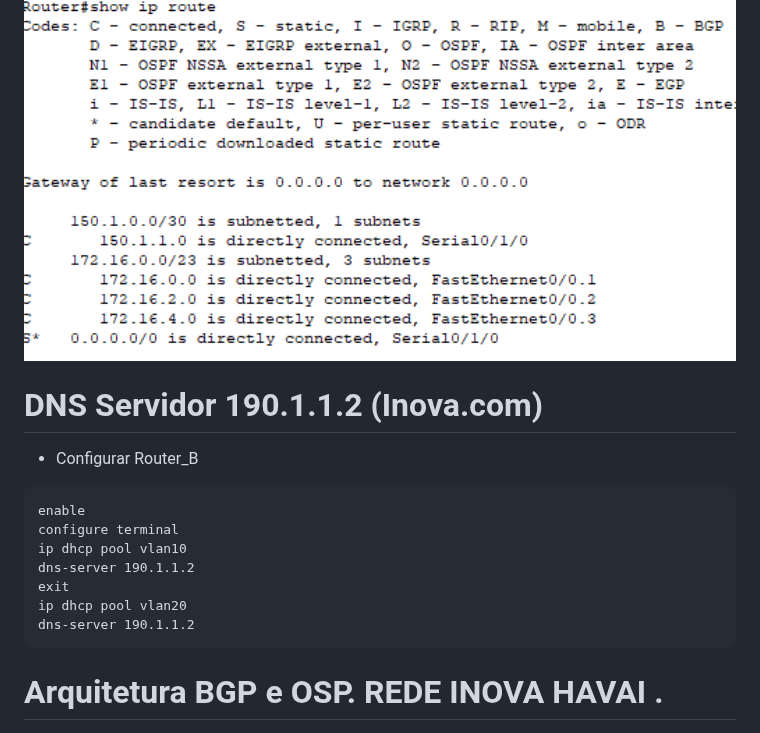
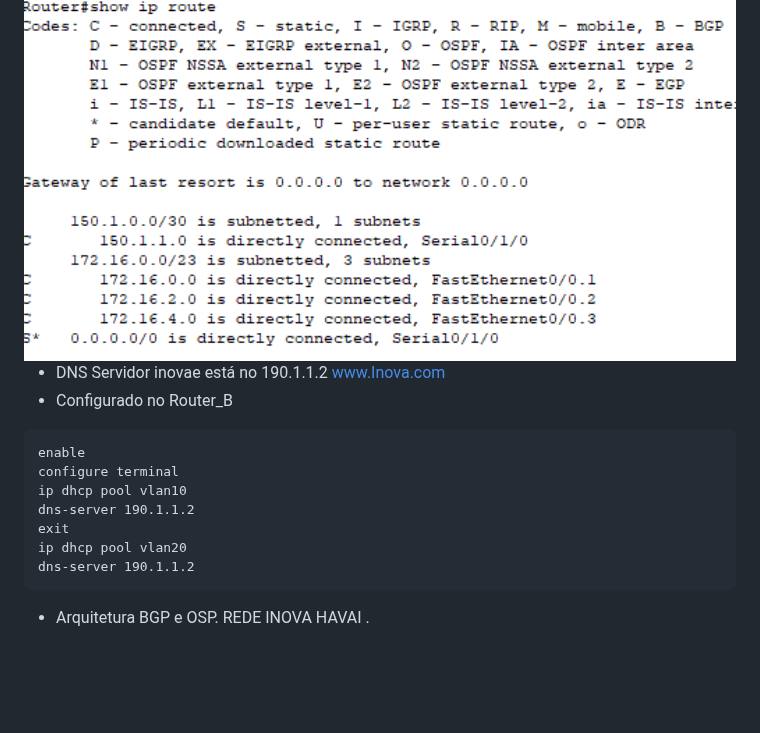
Before and after one commit to BrunoSantos88/Desenvolve-Security, a Markdown page: redes_semana_5-6-7/README.md, the part around one of its changes. GitHub-like rendering; blank space fills up the shorter version.

`````diff
--- a/redes_semana_5-6-7/README.md
+++ b/redes_semana_5-6-7/README.md
@@ -396,8 +396,8 @@ default-information originate
 ````
 <img src="show ip router router_b.png" alt="Alt Text" width="800">
 
-# DNS Servidor 190.1.1.2 (Inova.com) </p>
-- Configurar Router_B
+- DNS Servidor inovae está no 190.1.1.2 www.Inova.com </p>
+- Configurado no Router_B
 ````
 enable
 configure terminal
@@ -408,6 +408,6 @@ ip dhcp pool vlan20
 dns-server 190.1.1.2
 ````
 
-# Arquitetura BGP e OSP. REDE INOVA HAVAI .
+- Arquitetura BGP e OSP. REDE INOVA HAVAI .
 
 <img src="redebgpinova.png" alt="Alt Text" width="800">
`````
Also changed, not shown: other parts of redes_semana_5-6-7/README.md (+1 -1 lines).
